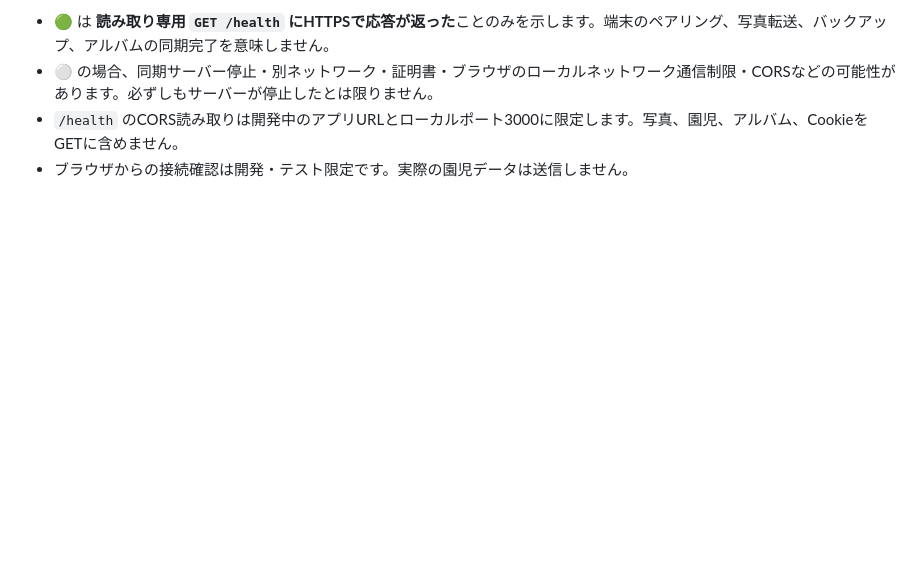
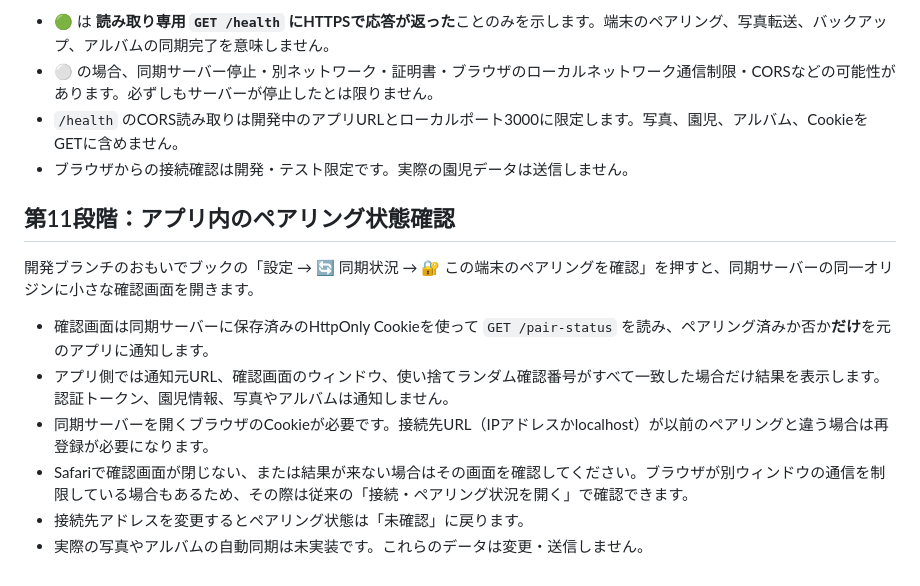
Before and after one commit to napnap0712-hue/kodomo-album-app, a Markdown page: sync-server/README.md, the part around the change. Rendered like a GitHub page; blank space fills up the shorter version.

Commit message:
Document paired-device status bridge and Safari cross-origin limitations

```diff
--- a/sync-server/README.md
+++ b/sync-server/README.md
@@ -187,3 +187,14 @@ node --test sync-server/demo-batch.test.js
 - ⚪ の場合、同期サーバー停止・別ネットワーク・証明書・ブラウザのローカルネットワーク通信制限・CORSなどの可能性があります。必ずしもサーバーが停止したとは限りません。
 - `/health` のCORS読み取りは開発中のアプリURLとローカルポート3000に限定します。写真、園児、アルバム、CookieをGETに含めません。
 - ブラウザからの接続確認は開発・テスト限定です。実際の園児データは送信しません。
+
+## 第11段階：アプリ内のペアリング状態確認
+
+開発ブランチのおもいでブックの「設定 → 🔄 同期状況 → 🔐 この端末のペアリングを確認」を押すと、同期サーバーの同一オリジンに小さな確認画面を開きます。
+
+- 確認画面は同期サーバーに保存済みのHttpOnly Cookieを使って `GET /pair-status` を読み、ペアリング済みか否か**だけ**を元のアプリに通知します。
+- アプリ側では通知元URL、確認画面のウィンドウ、使い捨てランダム確認番号がすべて一致した場合だけ結果を表示します。認証トークン、園児情報、写真やアルバムは通知しません。
+- 同期サーバーを開くブラウザのCookieが必要です。接続先URL（IPアドレスかlocalhost）が以前のペアリングと違う場合は再登録が必要になります。
+- Safariで確認画面が閉じない、または結果が来ない場合はその画面を確認してください。ブラウザが別ウィンドウの通信を制限している場合もあるため、その際は従来の「接続・ペアリング状況を開く」で確認できます。
+- 接続先アドレスを変更するとペアリング状態は「未確認」に戻ります。
+- 実際の写真やアルバムの自動同期は未実装です。これらのデータは変更・送信しません。
```
